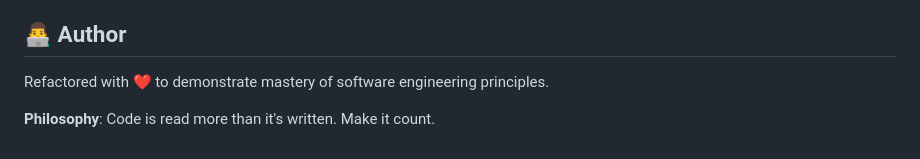
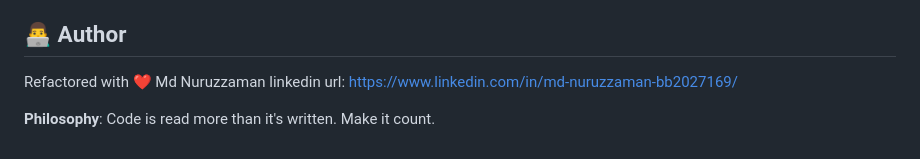
Before and after one commit to nuruzzamanhimel00/SellNow, a Markdown page: README.md, the part around the change. GitHub-like rendering.

```diff
--- a/README.md
+++ b/README.md
@@ -494,6 +494,7 @@ Step 5: we need to restart server
    - ✅ php -S localhost:8000 -t public
 ## 👨‍💻 Author
 
-Refactored with ❤️ to demonstrate mastery of software engineering principles.
+Refactored with ❤️ Md Nuruzzaman
+linkedin url: https://www.linkedin.com/in/md-nuruzzaman-bb2027169/
 
 **Philosophy**: Code is read more than it's written. Make it count.
```
